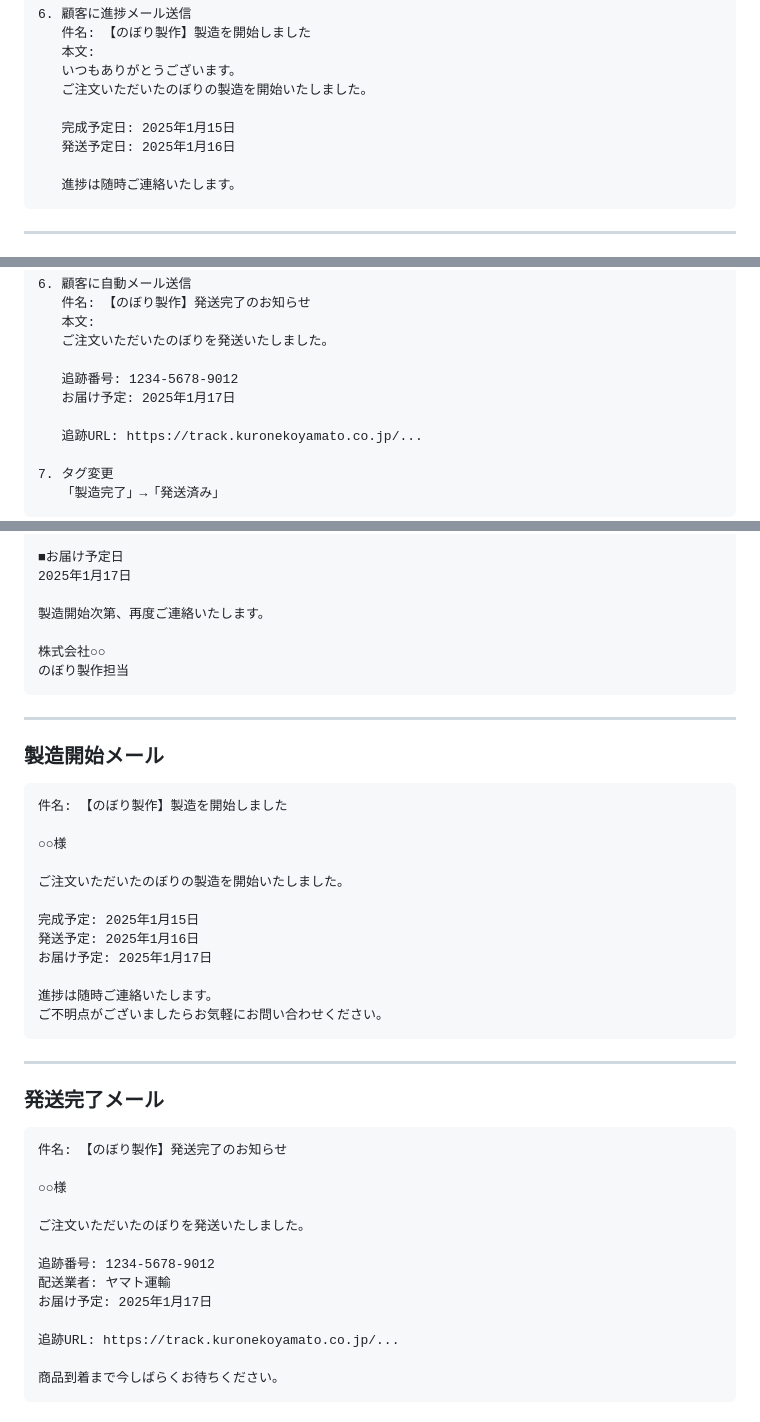
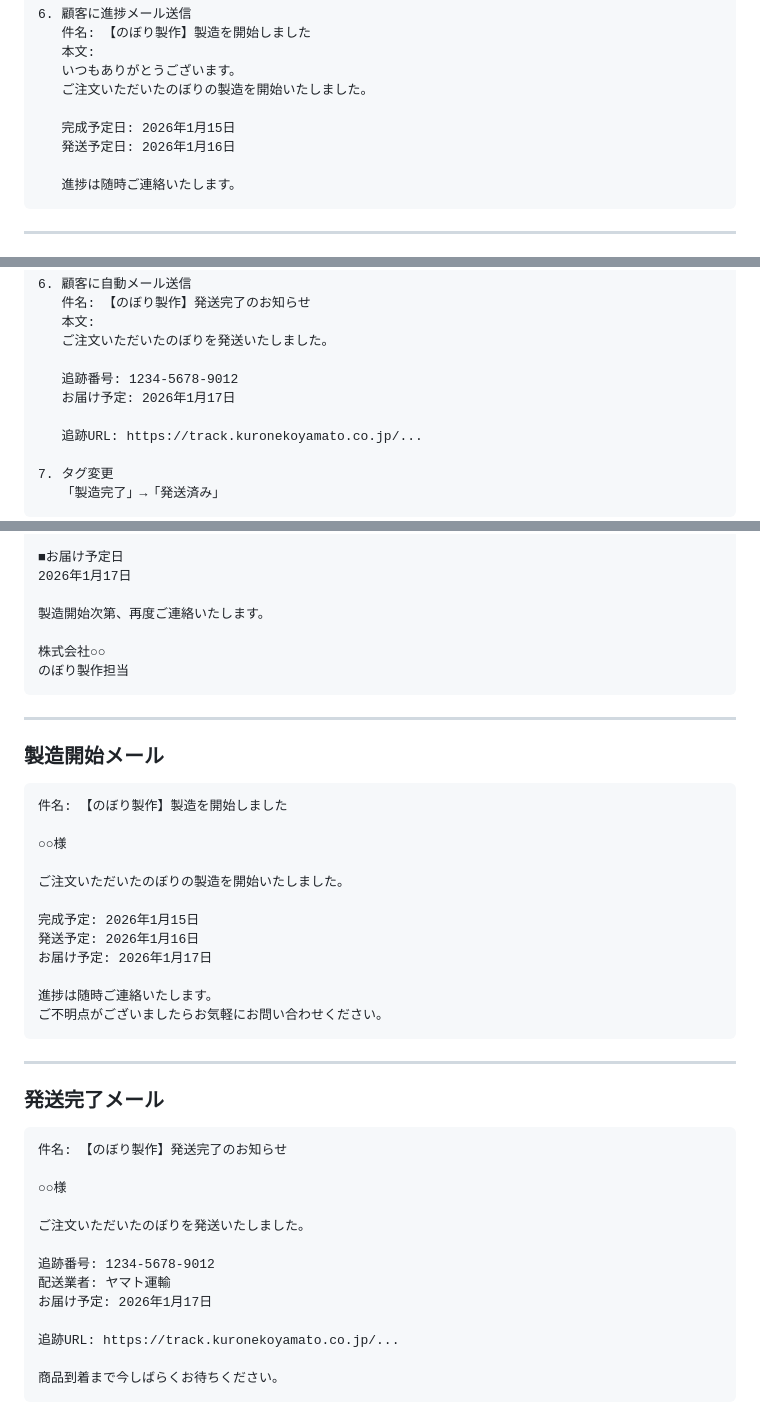
Before and after one commit to shunshun-lab/umoga-nobori, a Markdown page: docs/howtomake.md, 3 parts joined by grey strips. Drawn GitHub-style.

````diff
--- a/docs/howtomake.md
+++ b/docs/howtomake.md
@@ -2220,8 +2220,8 @@ VITE_DEV_MODE=false
    いつもありがとうございます。
    ご注文いただいたのぼりの製造を開始いたしました。
 
-   完成予定日: 2025年1月15日
-   発送予定日: 2025年1月16日
+   完成予定日: 2026年1月15日
+   発送予定日: 2026年1月16日
 
    進捗は随時ご連絡いたします。
 ```
@@ -2323,7 +2323,7 @@ VITE_DEV_MODE=false
    ご注文いただいたのぼりを発送いたしました。
 
    追跡番号: 1234-5678-9012
-   お届け予定: 2025年1月17日
+   お届け予定: 2026年1月17日
 
    追跡URL: https://track.kuronekoyamato.co.jp/...
 
@@ -2641,7 +2641,7 @@ Shopify Admin → 分析
 合計金額: ¥20,700
 
 ■お届け予定日
-2025年1月17日
+2026年1月17日
 
 製造開始次第、再度ご連絡いたします。
 
@@ -2660,9 +2660,9 @@ Shopify Admin → 分析
 
 ご注文いただいたのぼりの製造を開始いたしました。
 
-完成予定: 2025年1月15日
-発送予定: 2025年1月16日
-お届け予定: 2025年1月17日
+完成予定: 2026年1月15日
+発送予定: 2026年1月16日
+お届け予定: 2026年1月17日
 
 進捗は随時ご連絡いたします。
 ご不明点がございましたらお気軽にお問い合わせください。
@@ -2681,7 +2681,7 @@ Shopify Admin → 分析
 
 追跡番号: 1234-5678-9012
 配送業者: ヤマト運輸
-お届け予定: 2025年1月17日
+お届け予定: 2026年1月17日
 
 追跡URL: https://track.kuronekoyamato.co.jp/...
 
````
Also changed, not shown: other parts of docs/howtomake.md (+9 -9 lines).
